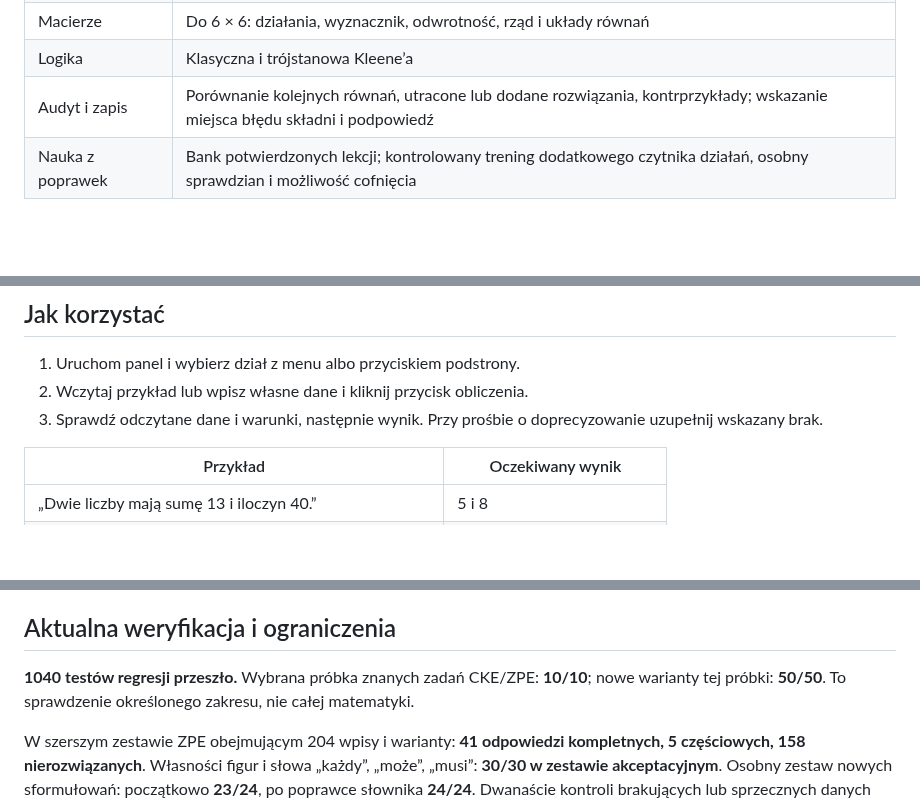
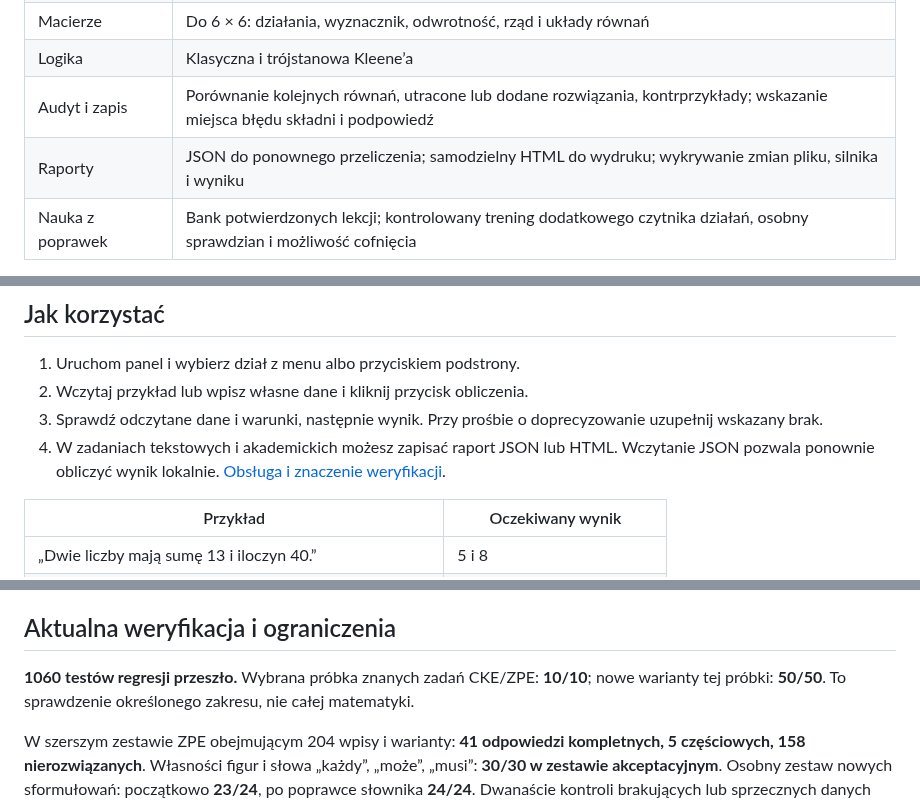
Before and after one commit to jbackk-lang/TSI-math-validator-5, a Markdown page: README.md, 3 parts joined by grey strips. Drawn GitHub-style; blank space fills up the shorter version.

```diff
--- a/README.md
+++ b/README.md
@@ -29,6 +29,7 @@ Całki: wynik i wykres funkcji oraz pierwotnej.
 | Macierze | Do 6 × 6: działania, wyznacznik, odwrotność, rząd i układy równań |
 | Logika | Klasyczna i trójstanowa Kleene’a |
 | Audyt i zapis | Porównanie kolejnych równań, utracone lub dodane rozwiązania, kontrprzykłady; wskazanie miejsca błędu składni i podpowiedź |
+| Raporty | JSON do ponownego przeliczenia; samodzielny HTML do wydruku; wykrywanie zmian pliku, silnika i wyniku |
 | Nauka z poprawek | Bank potwierdzonych lekcji; kontrolowany trening dodatkowego czytnika działań, osobny sprawdzian i możliwość cofnięcia |
 
 Dashboard ma przyciski do podstron, rozwijane menu zadań, wspólne tła paneli i wyrównane przykłady. Na telefonie układ przechodzi w jedną kolumnę. Zapisy `^` i `**` są obsługiwane równolegle; wyniki pokazują zapis matematyczny i techniczny. Przełącznik PL/EN obejmuje główny warsztat; nowe działy geometrii, matrycy i poprawek pozostają częściowo po polsku. Treści zadań opisowych należy wpisywać po polsku.
@@ -38,6 +39,7 @@ Dashboard ma przyciski do podstron, rozwijane menu zadań, wspólne tła paneli
 1. Uruchom panel i wybierz dział z menu albo przyciskiem podstrony.
 2. Wczytaj przykład lub wpisz własne dane i kliknij przycisk obliczenia.
 3. Sprawdź odczytane dane i warunki, następnie wynik. Przy prośbie o doprecyzowanie uzupełnij wskazany brak.
+4. W zadaniach tekstowych i akademickich możesz zapisać raport JSON lub HTML. Wczytanie JSON pozwala ponownie obliczyć wynik lokalnie. [Obsługa i znaczenie weryfikacji](docs/RAPORTY_OBLICZEN_2026-10-17.md).
 
 | Przykład | Oczekiwany wynik |
 |---|---|
@@ -62,7 +64,7 @@ Portable nie wymaga instalowania Pythona ani pobierania modeli. Prywatny bank le
 
 ## Aktualna weryfikacja i ograniczenia
 
-**1040 testów regresji przeszło.** Wybrana próbka znanych zadań CKE/ZPE: **10/10**; nowe warianty tej próbki: **50/50**. To sprawdzenie określonego zakresu, nie całej matematyki.
+**1060 testów regresji przeszło.** Wybrana próbka znanych zadań CKE/ZPE: **10/10**; nowe warianty tej próbki: **50/50**. To sprawdzenie określonego zakresu, nie całej matematyki.
 
 W szerszym zestawie ZPE obejmującym 204 wpisy i warianty: **41 odpowiedzi kompletnych, 5 częściowych, 158 nierozwiązanych**. Własności figur i słowa „każdy”, „może”, „musi”: **30/30 w zestawie akceptacyjnym**. Osobny zestaw nowych sformułowań: początkowo **23/24**, po poprawce słownika **24/24**. Dwanaście kontroli brakujących lub sprzecznych danych prawidłowo zatrzymano. [Zakres i znaczenie wyników](docs/WLASNOSCI_FIGUR_2026-10-17.md).
 
```
Also changed, not shown: docs/HISTORIA_PROJEKTU.md (+5 -0 lines), docs/RAPORTY_OBLICZEN_2026-10-17.md (added, +48 -0 lines), docs/raport-obliczenia.png (added), 1 other file.
